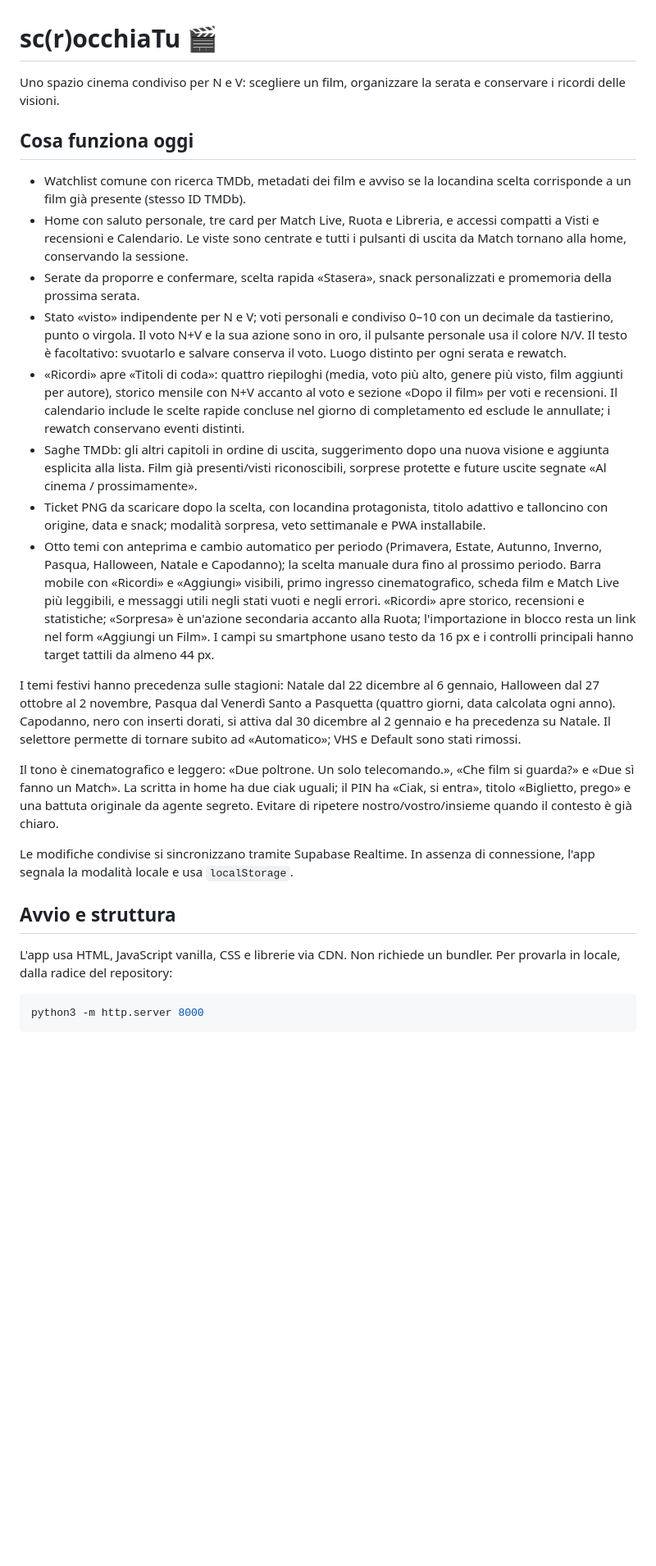
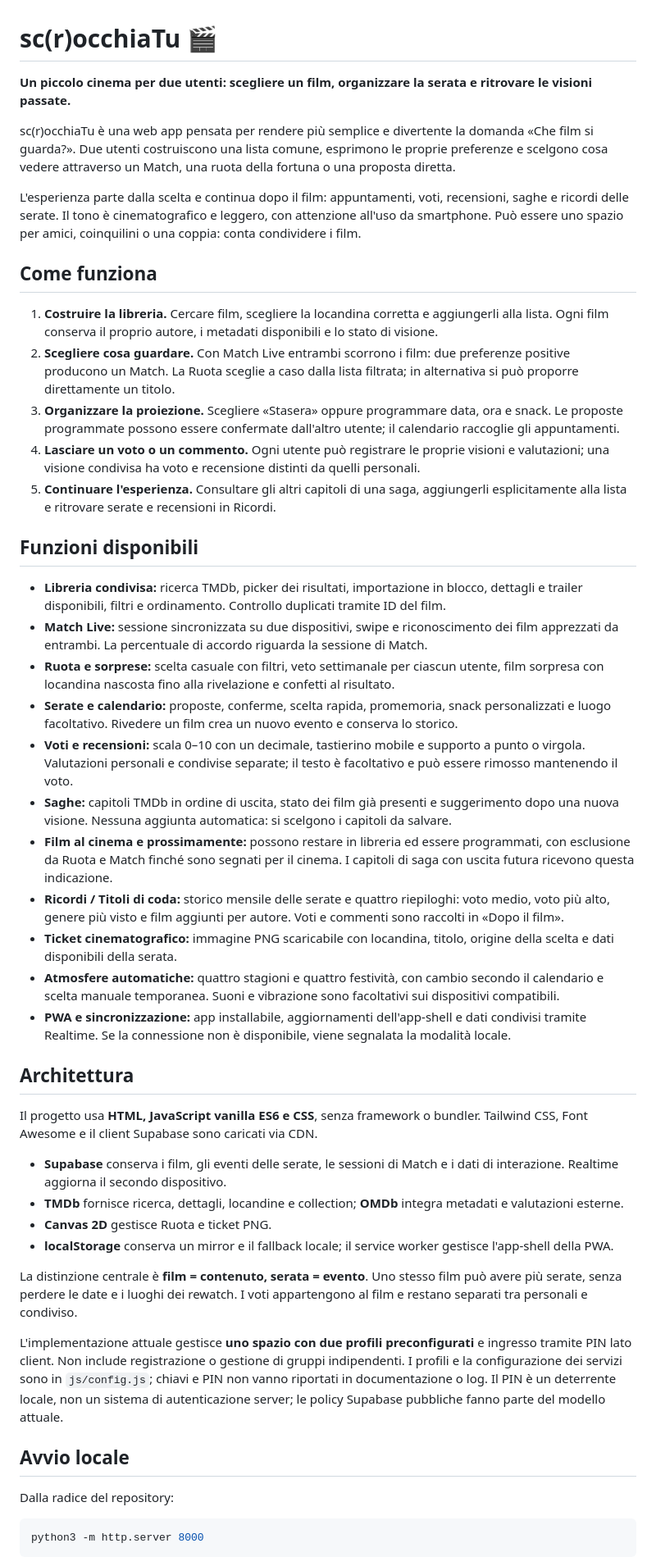
Before and after one commit to NikyBebba/sc-r-occhiaTu, a Markdown page: README.md, the part around one of its changes. Shown at 82% size. Drawn GitHub-style; blank space fills up the shorter version.

Commit message:
Rewrite README as a general two-user cinema project overview

````diff
--- a/README.md
+++ b/README.md
@@ -1,27 +1,49 @@
 # sc(r)occhiaTu 🎬
 
-Uno spazio cinema condiviso per N e V: scegliere un film, organizzare la serata e conservare i ricordi delle visioni.
+**Un piccolo cinema per due utenti: scegliere un film, organizzare la serata e ritrovare le visioni passate.**
 
-## Cosa funziona oggi
+sc(r)occhiaTu è una web app pensata per rendere più semplice e divertente la domanda «Che film si guarda?». Due utenti costruiscono una lista comune, esprimono le proprie preferenze e scelgono cosa vedere attraverso un Match, una ruota della fortuna o una proposta diretta.
 
-- Watchlist comune con ricerca TMDb, metadati dei film e avviso se la locandina scelta corrisponde a un film già presente (stesso ID TMDb).
-- Home con saluto personale, tre card per Match Live, Ruota e Libreria, e accessi compatti a Visti e recensioni e Calendario. Le viste sono centrate e tutti i pulsanti di uscita da Match tornano alla home, conservando la sessione.
-- Serate da proporre e confermare, scelta rapida «Stasera», snack personalizzati e promemoria della prossima serata.
-- Stato «visto» indipendente per N e V; voti personali e condiviso 0–10 con un decimale da tastierino, punto o virgola. Il voto N+V e la sua azione sono in oro, il pulsante personale usa il colore N/V. Il testo è facoltativo: svuotarlo e salvare conserva il voto. Luogo distinto per ogni serata e rewatch.
-- «Ricordi» apre «Titoli di coda»: quattro riepiloghi (media, voto più alto, genere più visto, film aggiunti per autore), storico mensile con N+V accanto al voto e sezione «Dopo il film» per voti e recensioni. Il calendario include le scelte rapide concluse nel giorno di completamento ed esclude le annullate; i rewatch conservano eventi distinti.
-- Saghe TMDb: gli altri capitoli in ordine di uscita, suggerimento dopo una nuova visione e aggiunta esplicita alla lista. Film già presenti/visti riconoscibili, sorprese protette e future uscite segnate «Al cinema / prossimamente».
-- Ticket PNG da scaricare dopo la scelta, con locandina protagonista, titolo adattivo e talloncino con origine, data e snack; modalità sorpresa, veto settimanale e PWA installabile.
-- Otto temi con anteprima e cambio automatico per periodo (Primavera, Estate, Autunno, Inverno, Pasqua, Halloween, Natale e Capodanno); la scelta manuale dura fino al prossimo periodo. Barra mobile con «Ricordi» e «Aggiungi» visibili, primo ingresso cinematografico, scheda film e Match Live più leggibili, e messaggi utili negli stati vuoti e negli errori. «Ricordi» apre storico, recensioni e statistiche; «Sorpresa» è un'azione secondaria accanto alla Ruota; l'importazione in blocco resta un link nel form «Aggiungi un Film». I campi su smartphone usano testo da 16 px e i controlli principali hanno target tattili da almeno 44 px.
+L'esperienza parte dalla scelta e continua dopo il film: appuntamenti, voti, recensioni, saghe e ricordi delle serate. Il tono è cinematografico e leggero, con attenzione all'uso da smartphone. Può essere uno spazio per amici, coinquilini o una coppia: conta condividere i film.
 
-I temi festivi hanno precedenza sulle stagioni: Natale dal 22 dicembre al 6 gennaio, Halloween dal 27 ottobre al 2 novembre, Pasqua dal Venerdì Santo a Pasquetta (quattro giorni, data calcolata ogni anno). Capodanno, nero con inserti dorati, si attiva dal 30 dicembre al 2 gennaio e ha precedenza su Natale. Il selettore permette di tornare subito ad «Automatico»; VHS e Default sono stati rimossi.
+## Come funziona
 
-Il tono è cinematografico e leggero: «Due poltrone. Un solo telecomando.», «Che film si guarda?» e «Due sì fanno un Match». La scritta in home ha due ciak uguali; il PIN ha «Ciak, si entra», titolo «Biglietto, prego» e una battuta originale da agente segreto. Evitare di ripetere nostro/vostro/insieme quando il contesto è già chiaro.
+1. **Costruire la libreria.** Cercare film, scegliere la locandina corretta e aggiungerli alla lista. Ogni film conserva il proprio autore, i metadati disponibili e lo stato di visione.
+2. **Scegliere cosa guardare.** Con Match Live entrambi scorrono i film: due preferenze positive producono un Match. La Ruota sceglie a caso dalla lista filtrata; in alternativa si può proporre direttamente un titolo.
+3. **Organizzare la proiezione.** Scegliere «Stasera» oppure programmare data, ora e snack. Le proposte programmate possono essere confermate dall'altro utente; il calendario raccoglie gli appuntamenti.
+4. **Lasciare un voto o un commento.** Ogni utente può registrare le proprie visioni e valutazioni; una visione condivisa ha voto e recensione distinti da quelli personali.
+5. **Continuare l'esperienza.** Consultare gli altri capitoli di una saga, aggiungerli esplicitamente alla lista e ritrovare serate e recensioni in Ricordi.
 
-Le modifiche condivise si sincronizzano tramite Supabase Realtime. In assenza di connessione, l'app segnala la modalità locale e usa `localStorage`.
+## Funzioni disponibili
 
-## Avvio e struttura
+- **Libreria condivisa:** ricerca TMDb, picker dei risultati, importazione in blocco, dettagli e trailer disponibili, filtri e ordinamento. Controllo duplicati tramite ID del film.
+- **Match Live:** sessione sincronizzata su due dispositivi, swipe e riconoscimento dei film apprezzati da entrambi. La percentuale di accordo riguarda la sessione di Match.
+- **Ruota e sorprese:** scelta casuale con filtri, veto settimanale per ciascun utente, film sorpresa con locandina nascosta fino alla rivelazione e confetti al risultato.
+- **Serate e calendario:** proposte, conferme, scelta rapida, promemoria, snack personalizzati e luogo facoltativo. Rivedere un film crea un nuovo evento e conserva lo storico.
+- **Voti e recensioni:** scala 0–10 con un decimale, tastierino mobile e supporto a punto o virgola. Valutazioni personali e condivise separate; il testo è facoltativo e può essere rimosso mantenendo il voto.
+- **Saghe:** capitoli TMDb in ordine di uscita, stato dei film già presenti e suggerimento dopo una nuova visione. Nessuna aggiunta automatica: si scelgono i capitoli da salvare.
+- **Film al cinema e prossimamente:** possono restare in libreria ed essere programmati, con esclusione da Ruota e Match finché sono segnati per il cinema. I capitoli di saga con uscita futura ricevono questa indicazione.
+- **Ricordi / Titoli di coda:** storico mensile delle serate e quattro riepiloghi: voto medio, voto più alto, genere più visto e film aggiunti per autore. Voti e commenti sono raccolti in «Dopo il film».
+- **Ticket cinematografico:** immagine PNG scaricabile con locandina, titolo, origine della scelta e dati disponibili della serata.
+- **Atmosfere automatiche:** quattro stagioni e quattro festività, con cambio secondo il calendario e scelta manuale temporanea. Suoni e vibrazione sono facoltativi sui dispositivi compatibili.
+- **PWA e sincronizzazione:** app installabile, aggiornamenti dell'app-shell e dati condivisi tramite Realtime. Se la connessione non è disponibile, viene segnalata la modalità locale.
 
-L'app usa HTML, JavaScript vanilla, CSS e librerie via CDN. Non richiede un bundler. Per provarla in locale, dalla radice del repository:
+## Architettura
+
+Il progetto usa **HTML, JavaScript vanilla ES6 e CSS**, senza framework o bundler. Tailwind CSS, Font Awesome e il client Supabase sono caricati via CDN.
+
+- **Supabase** conserva i film, gli eventi delle serate, le sessioni di Match e i dati di interazione. Realtime aggiorna il secondo dispositivo.
+- **TMDb** fornisce ricerca, dettagli, locandine e collection; **OMDb** integra metadati e valutazioni esterne.
+- **Canvas 2D** gestisce Ruota e ticket PNG.
+- **localStorage** conserva un mirror e il fallback locale; il service worker gestisce l'app-shell della PWA.
+
+La distinzione centrale è **film = contenuto, serata = evento**. Uno stesso film può avere più serate, senza perdere le date e i luoghi dei rewatch. I voti appartengono al film e restano separati tra personali e condiviso.
+
+L'implementazione attuale gestisce **uno spazio con due profili preconfigurati** e ingresso tramite PIN lato client. Non include registrazione o gestione di gruppi indipendenti. I profili e la configurazione dei servizi sono in `js/config.js`; chiavi e PIN non vanno riportati in documentazione o log. Il PIN è un deterrente locale, non un sistema di autenticazione server; le policy Supabase pubbliche fanno parte del modello attuale.
+
+## Avvio locale
+
+Dalla radice del repository:
 
 ```sh
 python3 -m http.server 8000
````
Also changed, not shown: other parts of README.md (+14 -18 lines), docs/MASTER_CONTEXT.md (+4 -1 lines).
